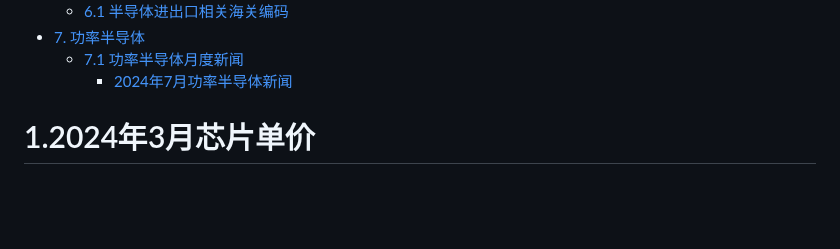
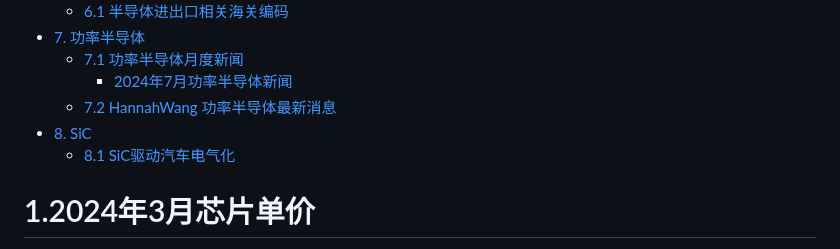
Before and after one commit to basteng/Today-I-Learned, a Markdown page: Semiconductor Market Research.md, the part around one of its changes. Rendered like a GitHub page; blank space fills up the shorter version.

```diff
--- a/Semiconductor Market Research.md
+++ b/Semiconductor Market Research.md
@@ -12,6 +12,9 @@
 - [7. 功率半导体](#7-功率半导体)
   - [7.1 功率半导体月度新闻](#71-功率半导体月度新闻)
     - [2024年7月功率半导体新闻](#2024年7月功率半导体新闻)
+  - [7.2 HannahWang 功率半导体最新消息](#72-hannahwang-功率半导体最新消息)
+- [8. SiC](#8-sic)
+  - [8.1 SiC驱动汽车电气化](#81-sic驱动汽车电气化)
 
 <div STYLE="page-break-after: always;"></div>
 
```
Also changed, not shown: other parts of Semiconductor Market Research.md (+47 -0 lines), picture/SiC chain auto.jpg (added).
